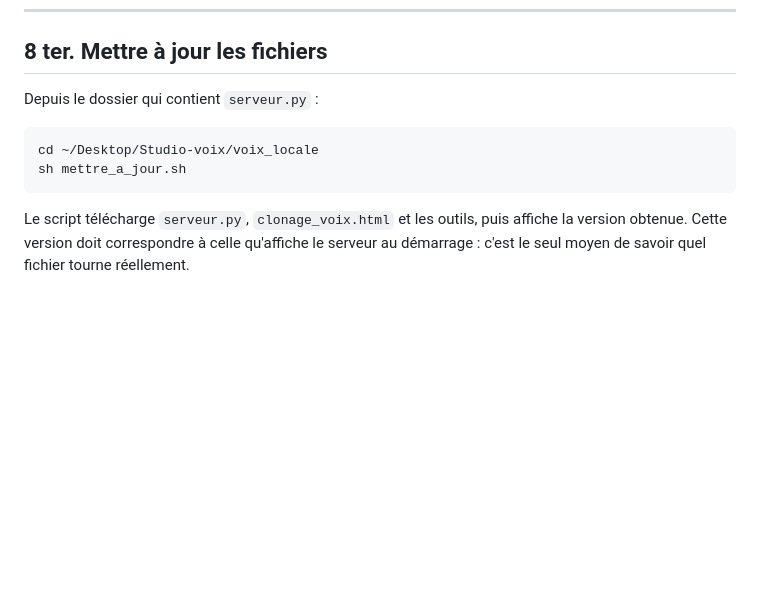
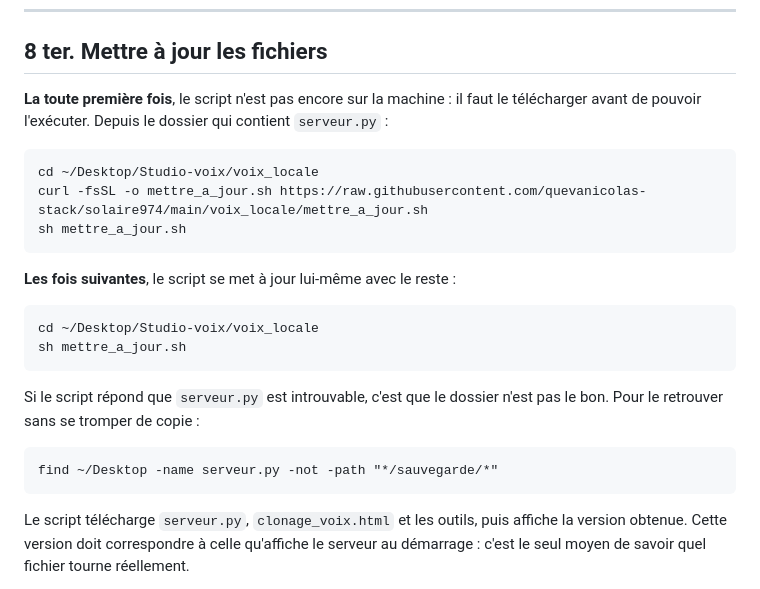
Before and after one commit to quevanicolas-stack/solaire974, a Markdown page: voix_locale/NOTICE.md, the part around the change. Rendered like a GitHub page; blank space fills up the shorter version.

Commit message:
Documenter l'amorçage de la mise à jour
La notice indiquait de lancer mettre_a_jour.sh sans dire comment l'obtenir la
première fois : le script vit dans le dépôt, pas encore sur la machine, et la
commande échouait donc au premier usage. Elle donne maintenant la ligne de
téléchargement, et la commande pour retrouver le bon dossier quand ce n'est
pas le bon — en écartant le dossier de sauvegarde, qui a déjà induit en erreur.

Co-Authored-By: Claude Opus 5 <noreply@anthropic.com>
Claude-Session: https://claude.ai/code/session_01HF43kfZEfrGG54GdSSmKSX

````diff
--- a/voix_locale/NOTICE.md
+++ b/voix_locale/NOTICE.md
@@ -430,11 +430,27 @@ synthèses.
 
 ## 8 ter. Mettre à jour les fichiers
 
-Depuis le dossier qui contient `serveur.py` :
+**La toute première fois**, le script n'est pas encore sur la machine : il faut le
+télécharger avant de pouvoir l'exécuter. Depuis le dossier qui contient `serveur.py` :
+
+```
+cd ~/Desktop/Studio-voix/voix_locale
+curl -fsSL -o mettre_a_jour.sh https://raw.githubusercontent.com/quevanicolas-stack/solaire974/main/voix_locale/mettre_a_jour.sh
+sh mettre_a_jour.sh
+```
+
+**Les fois suivantes**, le script se met à jour lui-même avec le reste :
 
 ```
 cd ~/Desktop/Studio-voix/voix_locale
 sh mettre_a_jour.sh
+```
+
+Si le script répond que `serveur.py` est introuvable, c'est que le dossier n'est pas le
+bon. Pour le retrouver sans se tromper de copie :
+
+```
+find ~/Desktop -name serveur.py -not -path "*/sauvegarde/*"
 ```
 
 Le script télécharge `serveur.py`, `clonage_voix.html` et les outils, puis affiche la
````
